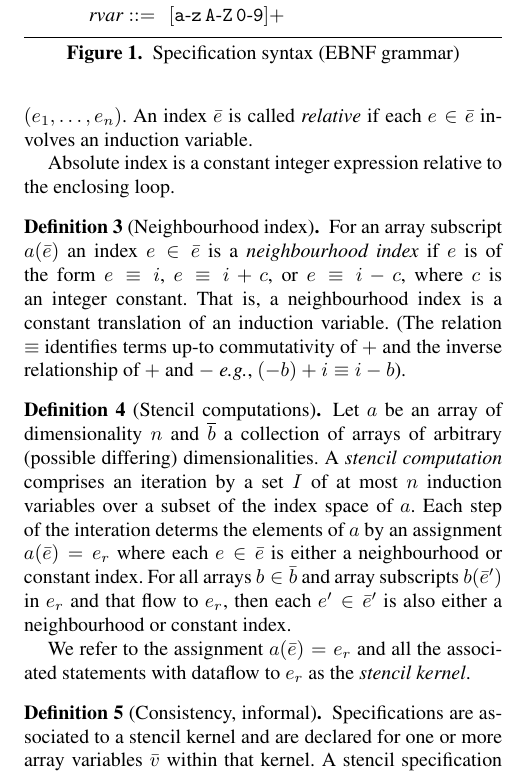
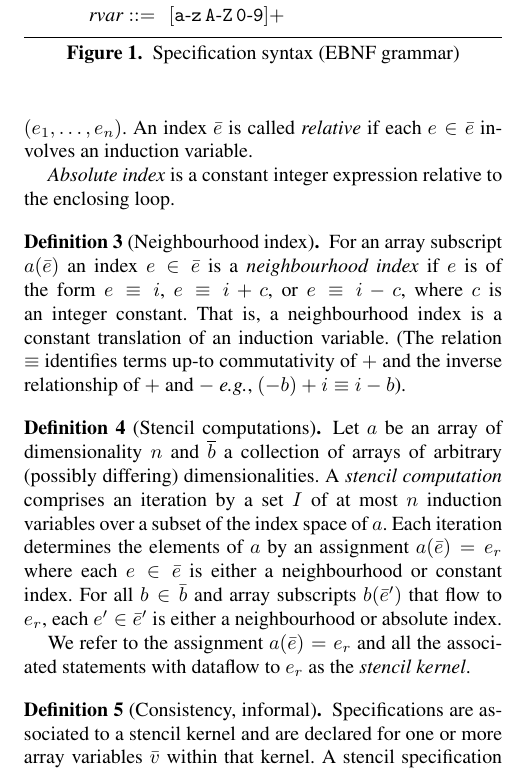
Before and after one commit to camfort/array-analyse, a LaTeX paper (paper.tex): part of one column of page 3 of 13, cut so that both start at the same text. Compiled offline with pdfLaTeX; a missing font is replaced by an installed copy or a similar font.

Commit message:
Simplify Stencil Computation definition

```diff
--- a/paper.tex
+++ b/paper.tex
@@ -469,8 +469,8 @@ over its (imperative) variables. %By
   is called \emph{relative} if each $e \in \bar{e}$ involves an induction
   variable.
 
-  Absolute index is a constant integer expression relative to the enclosing
-  loop.
+  \emph{Absolute index} is a constant integer expression relative to the
+  enclosing loop.
 \end{definition}
 
 \begin{definition}[Neighbourhood index]
@@ -486,17 +486,17 @@ over its (imperative) variables. %By
 \begin{definition}[Stencil computations]
 \label{def:stencil}
   Let $a$ be an array of dimensionality $n$ and $\overline{b}$ a
-  collection of arrays of arbitrary (possible differing)
+  collection of arrays of arbitrary (possibly differing)
   dimensionalities.
   A \emph{stencil computation} comprises an iteration by a set $I$ of at
   most $n$ induction variables
-  over a subset of the index space of $a$. Each step of the interation
-  determs the elements of $a$ by an
+  over a subset of the index space of $a$. Each iteration
+  determines the elements of $a$ by an
   assignment $a(\bar{e}) = e_r$ where each $e \in
   \bar{e}$ is either a neighbourhood or constant index.
-  For all arrays $b \in \bar{b}$ and array subscripts $b(\bar{e}')$ in
-  $e_r$ and that flow to $e_r$, then each $e' \in \bar{e}'$ is also
-  either a neighbourhood or constant index.
+  For all $b \in \bar{b}$ and array subscripts $b(\bar{e}')$
+  that flow to $e_r$, each $e' \in \bar{e}'$ is
+  either a neighbourhood or absolute index.
 
   We refer to the assignment $a(\bar{e}) = e_r$ and all the associated
   statements with dataflow to $e_r$ as the \emph{stencil kernel}.
```
